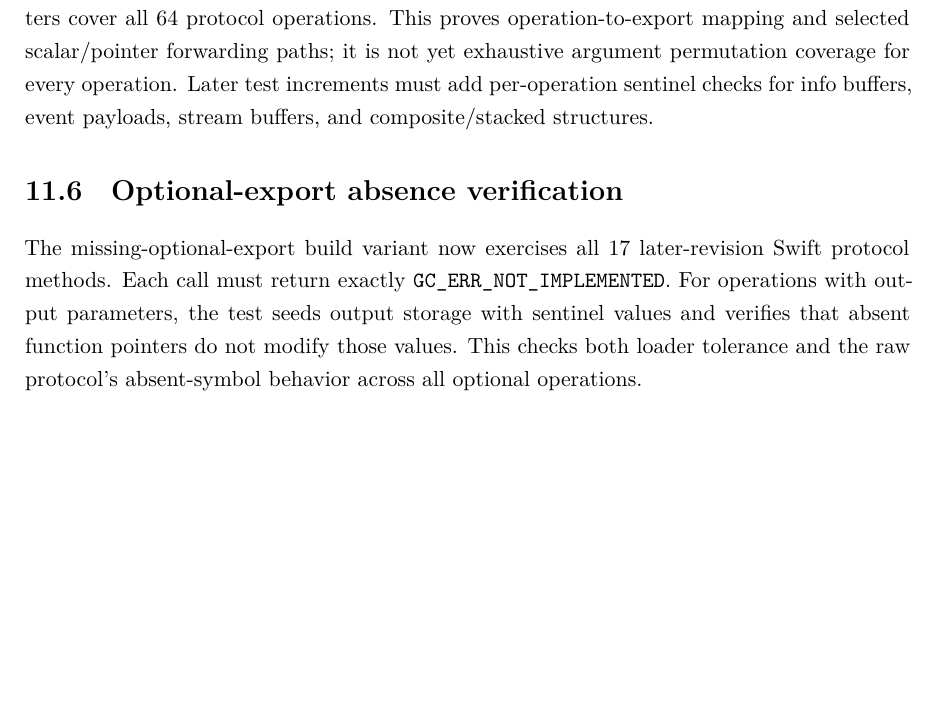
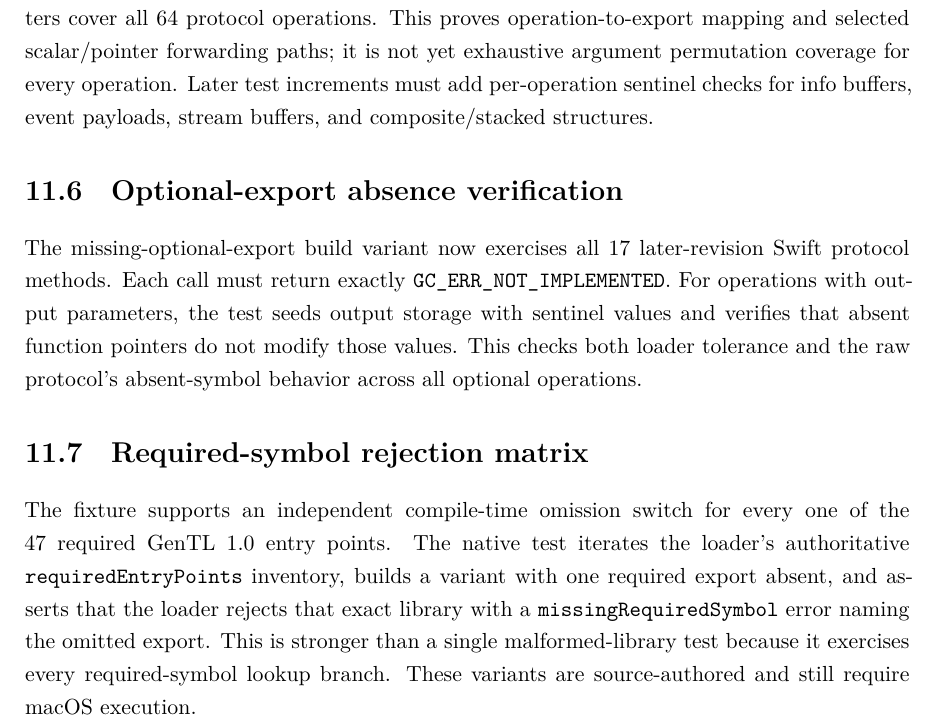
Before and after one commit to Shennagyp/AMSCOPE_DRIVER, a LaTeX document (swift/docs/GENTL_ENGINEERING_RESEARCH.tex): part of page 30 of 30, cut so that both start at the same text, the shorter picture padded with empty space. Compiled offline with XeLaTeX.

Commit message:
docs: record exhaustive required symbol rejection tests

```diff
--- a/swift/docs/GENTL_ENGINEERING_RESEARCH.tex
+++ b/swift/docs/GENTL_ENGINEERING_RESEARCH.tex
@@ -542,4 +542,9 @@ The complete matrix therefore has 58 unique per-operation return-code assertions
 \section{Optional-export absence verification}
 The missing-optional-export build variant now exercises all 17 later-revision Swift protocol methods. Each call must return exactly \texttt{GC\_ERR\_NOT\_IMPLEMENTED}. For operations with output parameters, the test seeds output storage with sentinel values and verifies that absent function pointers do not modify those values. This checks both loader tolerance and the raw protocol's absent-symbol behavior across all optional operations.
 
+
+
+\section{Required-symbol rejection matrix}
+The fixture supports an independent compile-time omission switch for every one of the 47 required GenTL 1.0 entry points. The native test iterates the loader's authoritative \texttt{requiredEntryPoints} inventory, builds a variant with one required export absent, and asserts that the loader rejects that exact library with a \texttt{missingRequiredSymbol} error naming the omitted export. This is stronger than a single malformed-library test because it exercises every required-symbol lookup branch. These variants are source-authored and still require macOS execution.
+
 \end{document}
```
